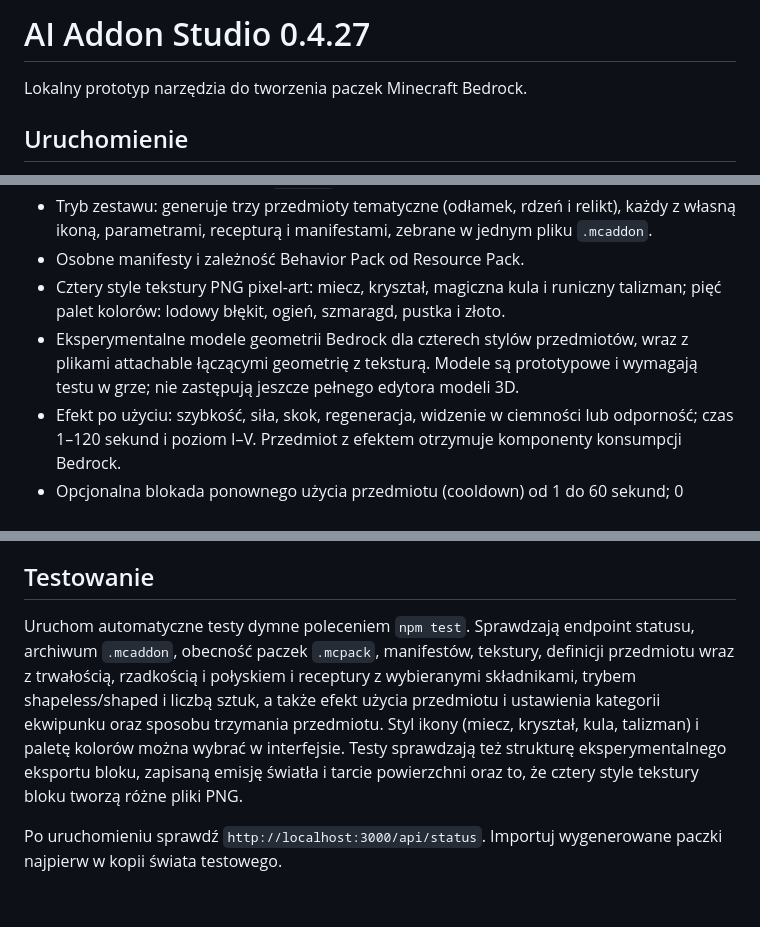
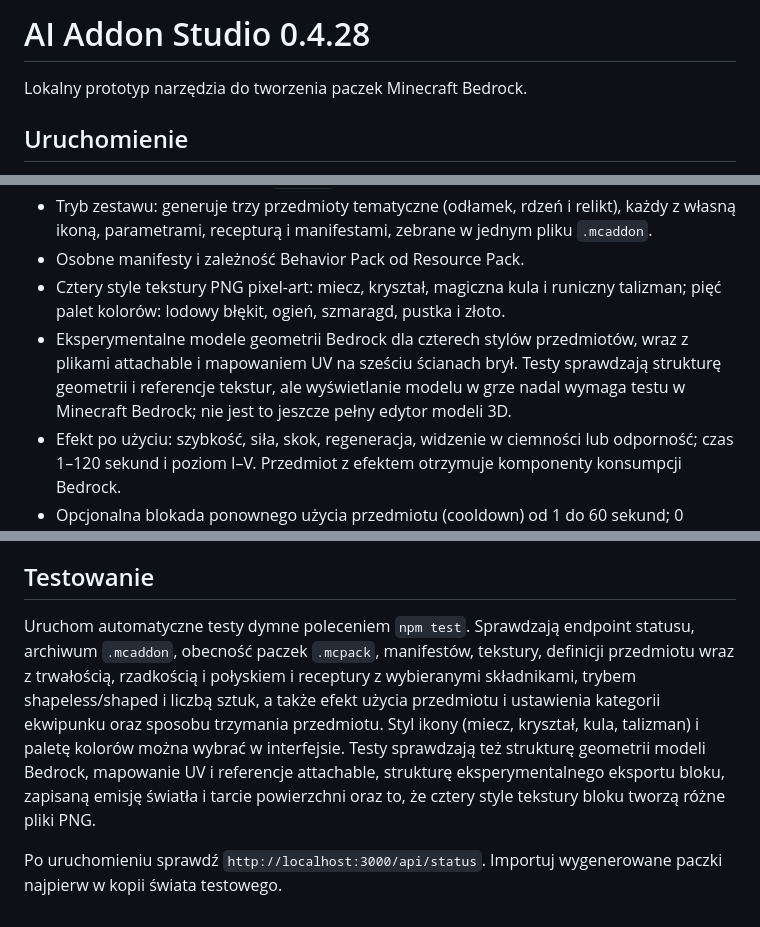
Before and after one commit to kopiel1908-droid/minecraft, a Markdown page: README.md, 3 parts joined by grey strips. Rendered like a GitHub page.

Commit message:
Document model UV validation in 0.4.28

```diff
--- a/README.md
+++ b/README.md
@@ -1,4 +1,4 @@
-# AI Addon Studio 0.4.27
+# AI Addon Studio 0.4.28
 
 Lokalny prototyp narzędzia do tworzenia paczek Minecraft Bedrock.
 
@@ -19,7 +19,7 @@ Następnie otwórz http://localhost:3000.
 - Tryb zestawu: generuje trzy przedmioty tematyczne (odłamek, rdzeń i relikt), każdy z własną ikoną, parametrami, recepturą i manifestami, zebrane w jednym pliku `.mcaddon`.
 - Osobne manifesty i zależność Behavior Pack od Resource Pack.
 - Cztery style tekstury PNG pixel-art: miecz, kryształ, magiczna kula i runiczny talizman; pięć palet kolorów: lodowy błękit, ogień, szmaragd, pustka i złoto.
-- Eksperymentalne modele geometrii Bedrock dla czterech stylów przedmiotów, wraz z plikami attachable łączącymi geometrię z teksturą. Modele są prototypowe i wymagają testu w grze; nie zastępują jeszcze pełnego edytora modeli 3D.
+- Eksperymentalne modele geometrii Bedrock dla czterech stylów przedmiotów, wraz z plikami attachable i mapowaniem UV na sześciu ścianach brył. Testy sprawdzają strukturę geometrii i referencje tekstur, ale wyświetlanie modelu w grze nadal wymaga testu w Minecraft Bedrock; nie jest to jeszcze pełny edytor modeli 3D.
 - Efekt po użyciu: szybkość, siła, skok, regeneracja, widzenie w ciemności lub odporność; czas 1–120 sekund i poziom I–V. Przedmiot z efektem otrzymuje komponenty konsumpcji Bedrock.
 - Opcjonalna blokada ponownego użycia przedmiotu (cooldown) od 1 do 60 sekund; 0 wyłącza blokadę. Wymaga testu zgodności w grze.
 - Ustawiana możliwość zaklinania (0–30) i typ slotu zaklinania (np. miecz, łuk, element zbroi, narzędzia). Wartość 0 pomija komponent `minecraft:enchantable`; sprawdź zgodność slotu w docelowej wersji Bedrock.
@@ -34,6 +34,6 @@ To nie jest jeszcze generator AI: opis służy głównie jako nazwa, a grafika j
 
 ## Testowanie
 
-Uruchom automatyczne testy dymne poleceniem `npm test`. Sprawdzają endpoint statusu, archiwum `.mcaddon`, obecność paczek `.mcpack`, manifestów, tekstury, definicji przedmiotu wraz z trwałością, rzadkością i połyskiem i receptury z wybieranymi składnikami, trybem shapeless/shaped i liczbą sztuk, a także efekt użycia przedmiotu i ustawienia kategorii ekwipunku oraz sposobu trzymania przedmiotu. Styl ikony (miecz, kryształ, kula, talizman) i paletę kolorów można wybrać w interfejsie. Testy sprawdzają też strukturę eksperymentalnego eksportu bloku, zapisaną emisję światła i tarcie powierzchni oraz to, że cztery style tekstury bloku tworzą różne pliki PNG.
+Uruchom automatyczne testy dymne poleceniem `npm test`. Sprawdzają endpoint statusu, archiwum `.mcaddon`, obecność paczek `.mcpack`, manifestów, tekstury, definicji przedmiotu wraz z trwałością, rzadkością i połyskiem i receptury z wybieranymi składnikami, trybem shapeless/shaped i liczbą sztuk, a także efekt użycia przedmiotu i ustawienia kategorii ekwipunku oraz sposobu trzymania przedmiotu. Styl ikony (miecz, kryształ, kula, talizman) i paletę kolorów można wybrać w interfejsie. Testy sprawdzają też strukturę geometrii modeli Bedrock, mapowanie UV i referencje attachable, strukturę eksperymentalnego eksportu bloku, zapisaną emisję światła i tarcie powierzchni oraz to, że cztery style tekstury bloku tworzą różne pliki PNG.
 
 Po uruchomieniu sprawdź `http://localhost:3000/api/status`. Importuj wygenerowane paczki najpierw w kopii świata testowego.
```
